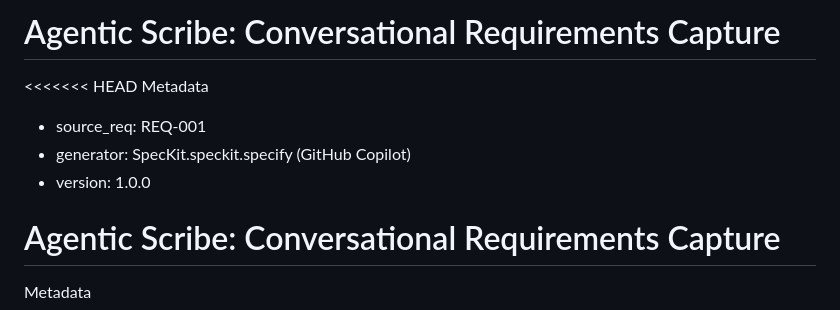
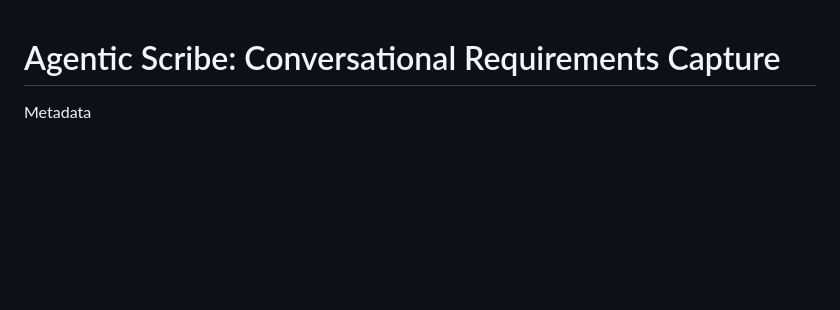
Before and after one commit to GrantMill/CodeHero, a Markdown page: specs/002-scribe-add-requirements/spec.md, the part around one of its changes. Drawn GitHub-style; blank space fills up the shorter version.

```diff
--- a/specs/002-scribe-add-requirements/spec.md
+++ b/specs/002-scribe-add-requirements/spec.md
@@ -1,10 +1,3 @@
-# Agentic Scribe: Conversational Requirements Capture
-
-<<<<<<< HEAD
-Metadata
-- source_req: REQ-001
-- generator: SpecKit.speckit.specify (GitHub Copilot)
-- version: 1.0.0
 # Agentic Scribe: Conversational Requirements Capture
 
 Metadata
```
Also changed, not shown: other parts of specs/002-scribe-add-requirements/spec.md (+10 -10 lines).
